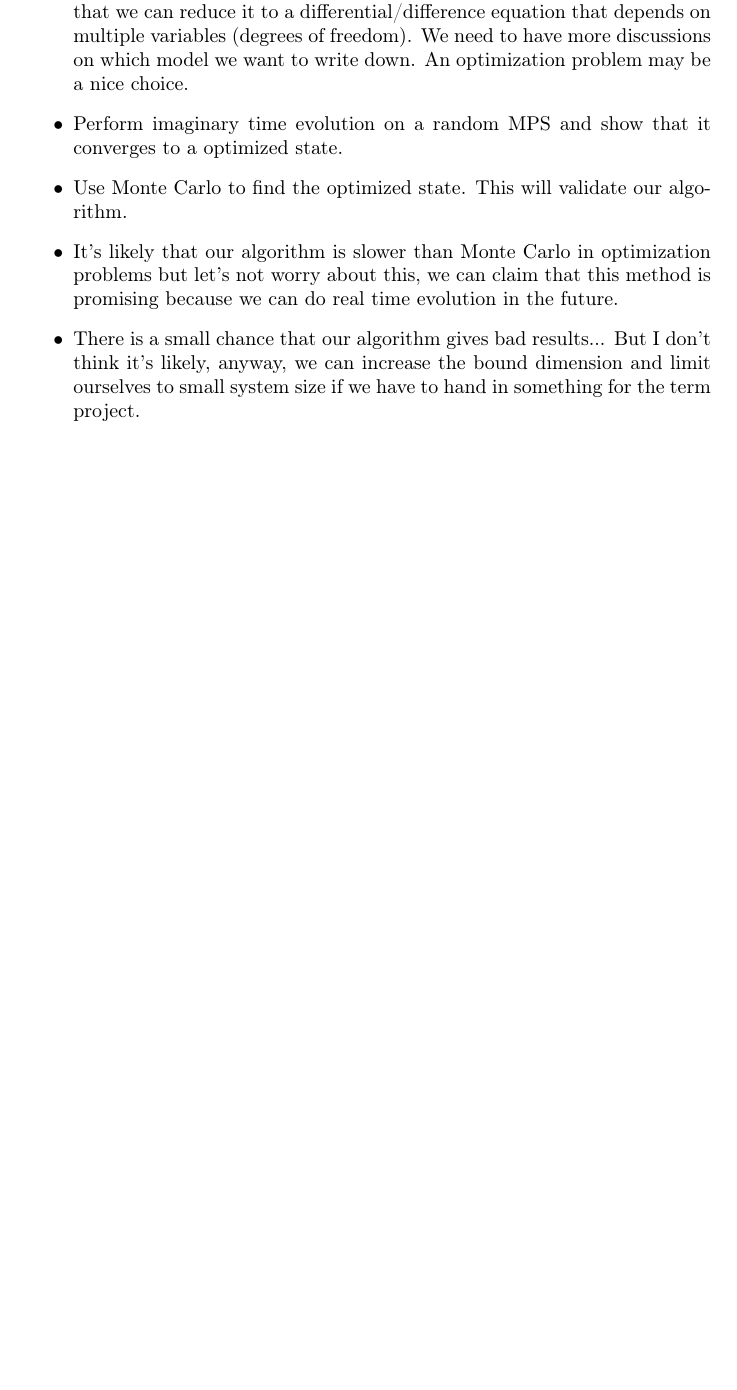
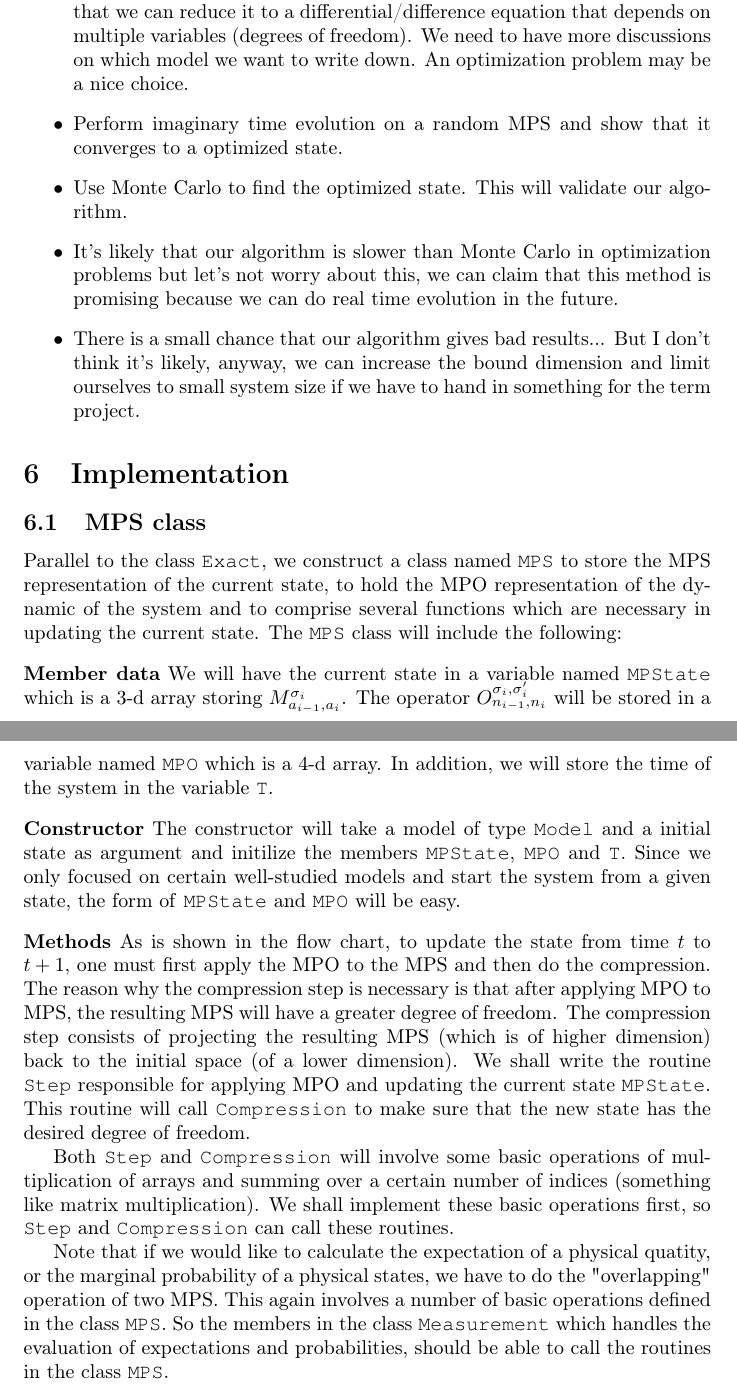
Before and after one commit to binarybin/MPS_Proba, a LaTeX document (Project_note.tex): part of page 4 of 4 before the commit and two parts of pages 4 and 5 of 5 after it, the two joined at a grey line, cut so that both start at the same text, the shorter picture padded with empty space. Compiled offline with pdfLaTeX.

Commit message:
Add the section "Implementation-MPS class".

```diff
--- a/Project_note.tex
+++ b/Project_note.tex
@@ -5,6 +5,7 @@
 \usepackage[latin9]{inputenc}
 \usepackage{amstext}
 \usepackage{babel}
+\usepackage{courier}
 \begin{document}
 
 \title{Application of Matrix Product State on Probability Dynamics}
@@ -207,4 +208,23 @@ I don't think it's likely, anyway, we can increase the bound dimension
 and limit ourselves to small system size if we have to hand in something
 for the term project.\end{itemize}
 
+
+
+\section{Implementation}
+
+\subsection{MPS class}
+Parallel to the class \texttt{Exact}, we construct a class named \texttt{MPS} to store the MPS representation of the current state, to hold the MPO representation of the dynamic of the system and to comprise several functions which are necessary in updating the current state. The \texttt{MPS} class will include the following:
+
+\vspace{3mm}
+\noindent\textbf{Member data} We will have the current state in a variable named \texttt{MPState} which is a 3-d array storing $M^{\sigma_i}_{a_{i-1},a_i}$. The operator $O^{\sigma_i, \sigma'_i}_{n_{i-1}, n_i}$ will be stored in a variable named \texttt{MPO} which is a 4-d array. In addition, we will store the time of the system in the variable \texttt{T}.
+
+\vspace{3mm}
+\noindent\textbf{Constructor} The constructor will take a model of type \texttt{Model} and a initial state as argument and initilize the members \texttt{MPState}, \texttt{MPO} and \texttt{T}. Since we only focused on certain well-studied models and start the system from a given state, the form of \texttt{MPState} and \texttt{MPO} will be easy.
+
+\vspace{3mm}
+\noindent\textbf{Methods} As is shown in the flow chart, to update the state from time $t$ to $t+1$, one must first apply the MPO to the MPS and then do the compression. The reason why the compression step is necessary is that after applying MPO to MPS, the resulting MPS will have a greater degree of freedom. The compression step consists of projecting the resulting MPS (which is of higher dimension) back to the initial space (of a lower dimension). We shall write the routine \texttt{Step} responsible for applying MPO and updating the current state \texttt{MPState}. This routine will call \texttt{Compression} to make sure that the new state has the desired degree of freedom.
+
+Both \texttt{Step} and \texttt{Compression} will involve some basic operations of multiplication of arrays and summing over a certain number of indices (something like matrix multiplication). We shall implement these basic operations first, so \texttt{Step} and \texttt{Compression} can call these routines.
+
+Note that if we would like to calculate the expectation of a physical quatity, or the marginal probability of a physical states, we have to do the "overlapping" operation of two MPS. This again involves a number of basic operations defined in the class \texttt{MPS}. So the members in the class \texttt{Measurement} which handles the evaluation of expectations and probabilities, should be able to call the routines in the class \texttt{MPS}.
 \end{document}
```
